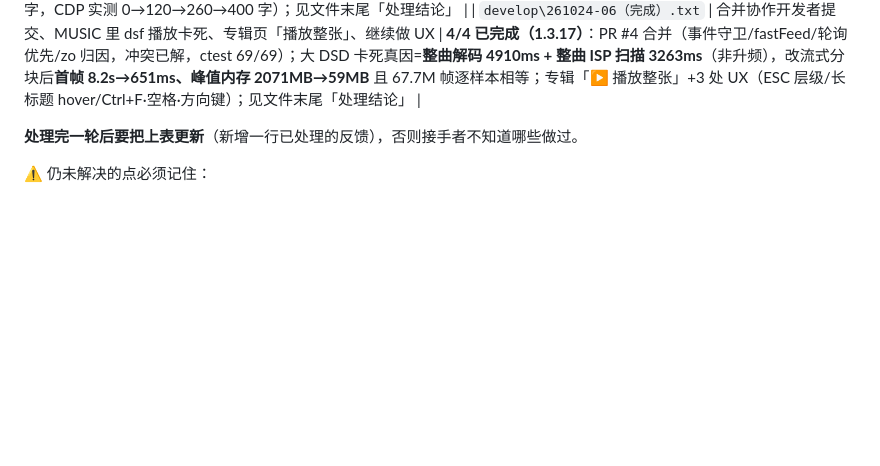
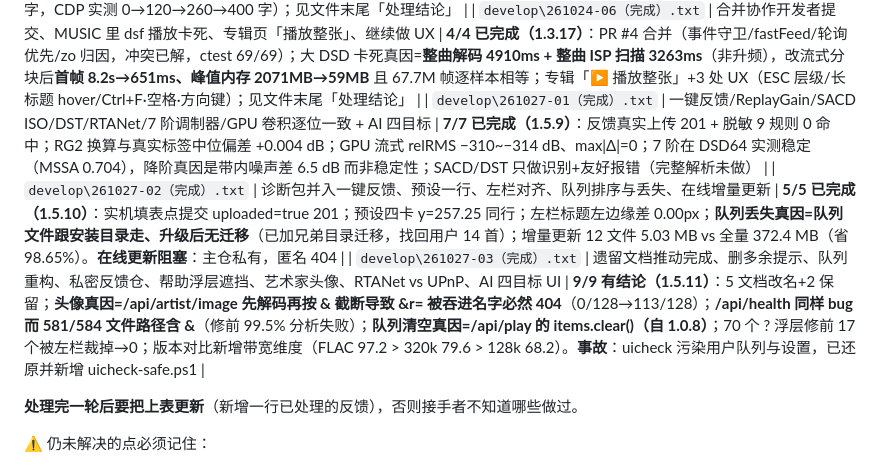
Before and after one commit to okhuoyanyan/RLPlayer2, a Markdown page: AGENTS.md, the part around the change. Rendered like a GitHub page; blank space fills up the shorter version.

Commit message:
docs: AGENTS 8.4 补 261027-01/02/03 三行处理记录

```diff
--- a/AGENTS.md
+++ b/AGENTS.md
@@ -147,6 +147,9 @@ CUDA 不会像 HIP 那样"arch 写错就静默不执行"，但它**一样会骗
 
 | `develop\261024-05（完成）.txt` | 托盘常驻/关闭、gemini 子代理、ASIO Native DSD、NAA、N300 96k、CUDA、LLM 流式、KEY 不进仓库、预取范围 | **8/8 已完成（1.3.16~1.3.17）**：X→托盘 26/26；**ASIO 原生 DSD 真机跑通**（AudioByte、类型 33 MSB1、0 欠载）；NAA 彻底删除；N300 96k 定位为设备 59% 实时 + 开播自检/超时熔断守卫；LLM 流式（后端+UI 逐字，CDP 实测 0→120→260→400 字）；见文件末尾「处理结论」 |
 | `develop\261024-06（完成）.txt` | 合并协作开发者提交、MUSIC 里 dsf 播放卡死、专辑页「播放整张」、继续做 UX | **4/4 已完成（1.3.17）**：PR #4 合并（事件守卫/fastFeed/轮询优先/zo 归因，冲突已解，ctest 69/69）；大 DSD 卡死真因=**整曲解码 4910ms + 整曲 ISP 扫描 3263ms**（非升频），改流式分块后**首帧 8.2s→651ms、峰值内存 2071MB→59MB** 且 67.7M 帧逐样本相等；专辑「▶ 播放整张」+3 处 UX（ESC 层级/长标题 hover/Ctrl+F·空格·方向键）；见文件末尾「处理结论」 |
+| `develop\261027-01（完成）.txt` | 一键反馈/ReplayGain/SACD ISO/DST/RTANet/7 阶调制器/GPU 卷积逐位一致 + AI 四目标 | **7/7 已完成（1.5.9）**：反馈真实上传 201 + 脱敏 9 规则 0 命中；RG2 换算与真实标签中位偏差 +0.004 dB；GPU 流式 relRMS −310~−314 dB、max\|Δ\|=0；7 阶在 DSD64 实测稳定（MSSA 0.704），降阶真因是带内噪声差 6.5 dB 而非稳定性；SACD/DST 只做识别+友好报错（完整解析未做） |
+| `develop\261027-02（完成）.txt` | 诊断包并入一键反馈、预设一行、左栏对齐、队列排序与丢失、在线增量更新 | **5/5 已完成（1.5.10）**：实机填表点提交 uploaded=true 201；预设四卡 y=257.25 同行；左栏标题左边缘差 0.00px；**队列丢失真因=队列文件跟安装目录走、升级后无迁移**（已加兄弟目录迁移，找回用户 14 首）；增量更新 12 文件 5.03 MB vs 全量 372.4 MB（省 98.65%）。**在线更新阻塞**：主仓私有，匿名 404 |
+| `develop\261027-03（完成）.txt` | 遗留文档推动完成、删多余提示、队列重构、私密反馈仓、帮助浮层遮挡、艺术家头像、RTANet vs UPnP、AI 四目标 UI | **9/9 有结论（1.5.11）**：5 文档改名+2 保留；**头像真因=/api/artist/image 先解码再按 & 截断导致 &r= 被吞进名字必然 404**（0/128→113/128）；**/api/health 同样 bug 而 581/584 文件路径含 &**（修前 99.5% 分析失败）；**队列清空真因=/api/play 的 items.clear()（自 1.0.8）**；70 个 ? 浮层修前 17 个被左栏裁掉→0；版本对比新增带宽维度（FLAC 97.2 > 320k 79.6 > 128k 68.2）。**事故**：uicheck 污染用户队列与设置，已还原并新增 uicheck-safe.ps1 |
 
 **处理完一轮后要把上表更新**（新增一行已处理的反馈），否则接手者不知道哪些做过。
 
```
